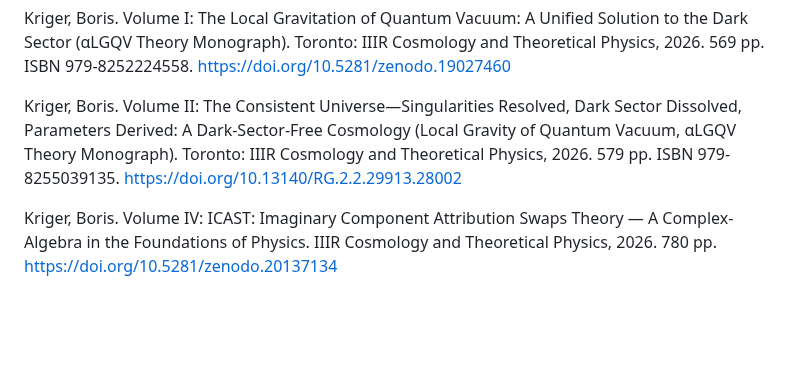
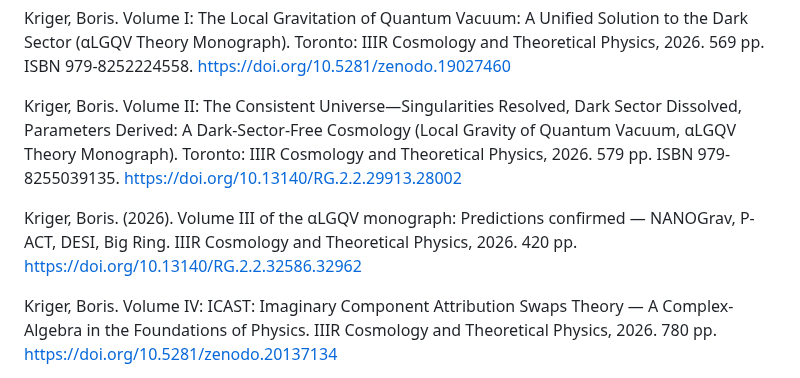
Before and after one commit to boriskriger/Publications, a Markdown page: README.md, the part around the change. Rendered like a GitHub page; blank space fills up the shorter version.

```diff
--- a/README.md
+++ b/README.md
@@ -346,6 +346,8 @@ Kriger, Boris. Volume I: The Local Gravitation of Quantum Vacuum: A Unified Solu
 
 Kriger, Boris. Volume II: The Consistent Universe—Singularities Resolved, Dark Sector Dissolved, Parameters Derived: A Dark-Sector-Free Cosmology (Local Gravity of Quantum Vacuum, αLGQV Theory Monograph). Toronto: IIIR Cosmology and Theoretical Physics, 2026. 579 pp. ISBN 979-8255039135. https://doi.org/10.13140/RG.2.2.29913.28002
 
+Kriger, Boris. (2026). Volume III of the αLGQV monograph: Predictions confirmed — NANOGrav, P-ACT, DESI, Big Ring. IIIR Cosmology and Theoretical Physics, 2026. 420 pp.  https://doi.org/10.13140/RG.2.2.32586.32962
+
 Kriger, Boris. Volume IV:   ICAST: Imaginary Component Attribution Swaps Theory — A Complex-Algebra in the Foundations of Physics. IIIR Cosmology and Theoretical Physics, 2026. 780 pp. https://doi.org/10.5281/zenodo.20137134
 
 Kriger, B. (2026). CMB compatibility, confinement radiation, and the gravitational wave background from one action. IIIR Cosmology and Theoretical Physics. https://doi.org/10.13140/RG.2.2.19905.93280
```
